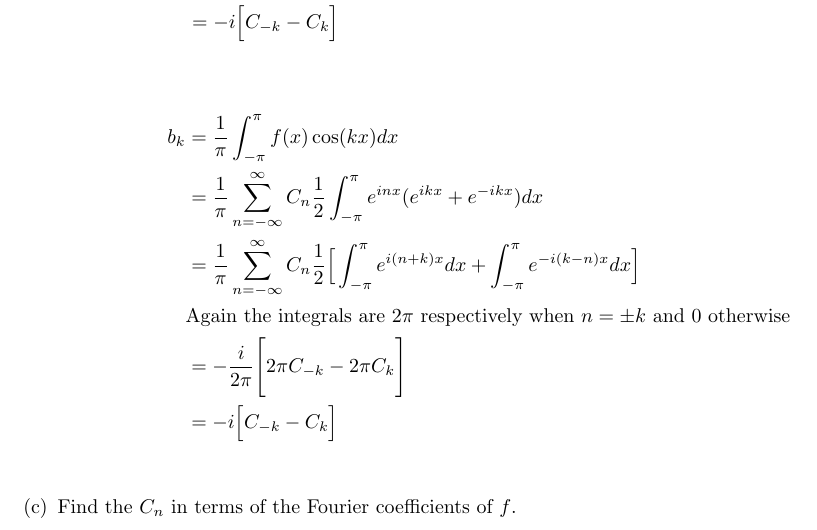
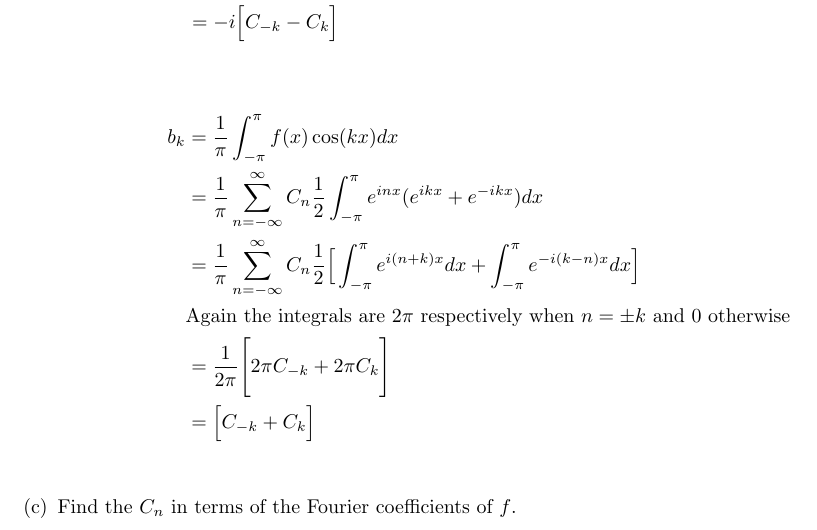
Before and after one commit to poonkeegan/school, a LaTeX document (matb42/a2.tex): part of page 11 of 11, cut so that both start at the same text. Compiled offline with pdfLaTeX.

Commit message:
Wed Jan 24 11:47:41 EST 2018

```diff
--- a/matb42/a2.tex
+++ b/matb42/a2.tex
@@ -403,8 +403,8 @@ b_k &= \frac{1}{\pi} \int_{-\pi}^{\pi}f(x)\cos(kx)dx \\
 &= \frac{1}{\pi} \sum_{n=-\infty}^{\infty}C_n \frac{1}{2}\int_{-\pi}^{\pi}e^{inx}(e^{ikx} + e^{-ikx})dx \\
 &= \frac{1}{\pi} \sum_{n=-\infty}^{\infty}C_n \frac{1}{2}\Big[ \int_{-\pi}^{\pi}e^{i(n+k)x}dx + \int_{-\pi}^{\pi}e^{-i(k - n)x}dx \Big] \\
 &\text{Again the integrals are $2\pi$ respectively when $n = \pm k$ and 0 otherwise} \\
-&= -\frac{i}{2\pi} \Bigg[2\pi C_{-k} - 2\pi C_{k} \Bigg] \\
-&= -i\Big[C_{-k} - C_{k} \Big] \\
+&= \frac{1}{2\pi} \Bigg[2\pi C_{-k} + 2\pi C_{k} \Bigg] \\
+&= \Big[C_{-k} + C_{k} \Big] \\
 \end{align*}
 \item Find the $C_n$ in terms of the Fourier coefficients of $f$.
 \end{enumerate}
```
Also changed, not shown: matb42/a2.pdf.
